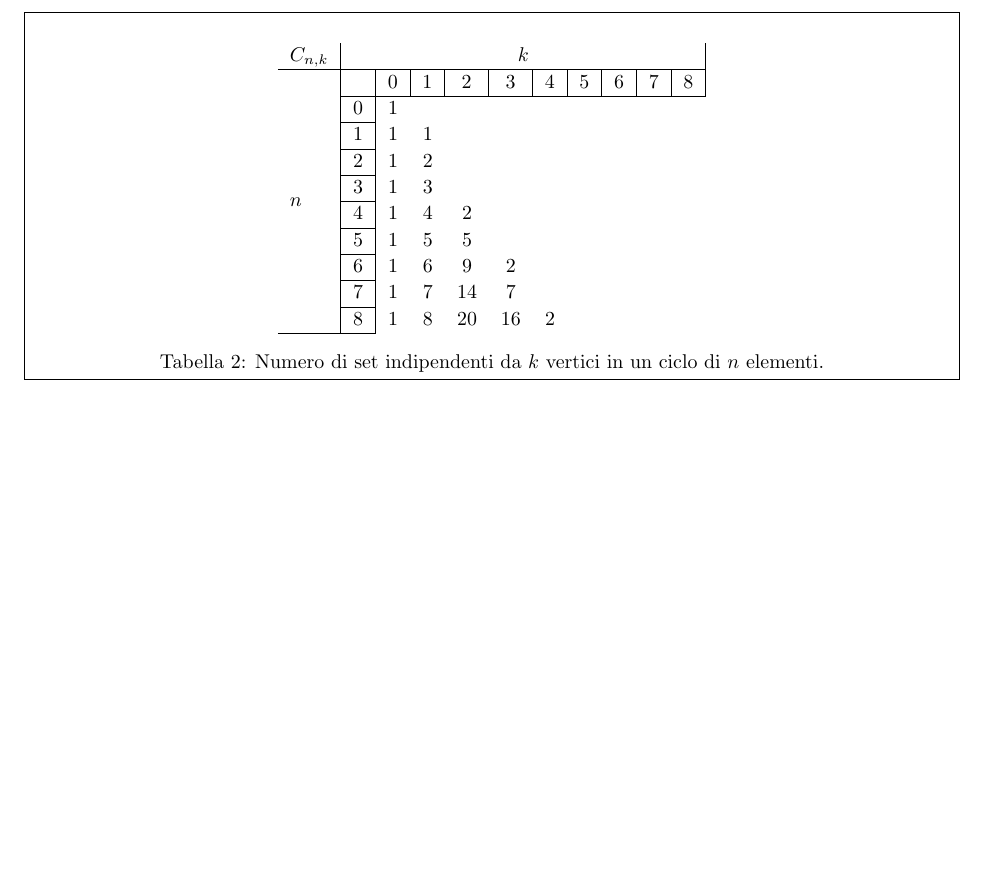
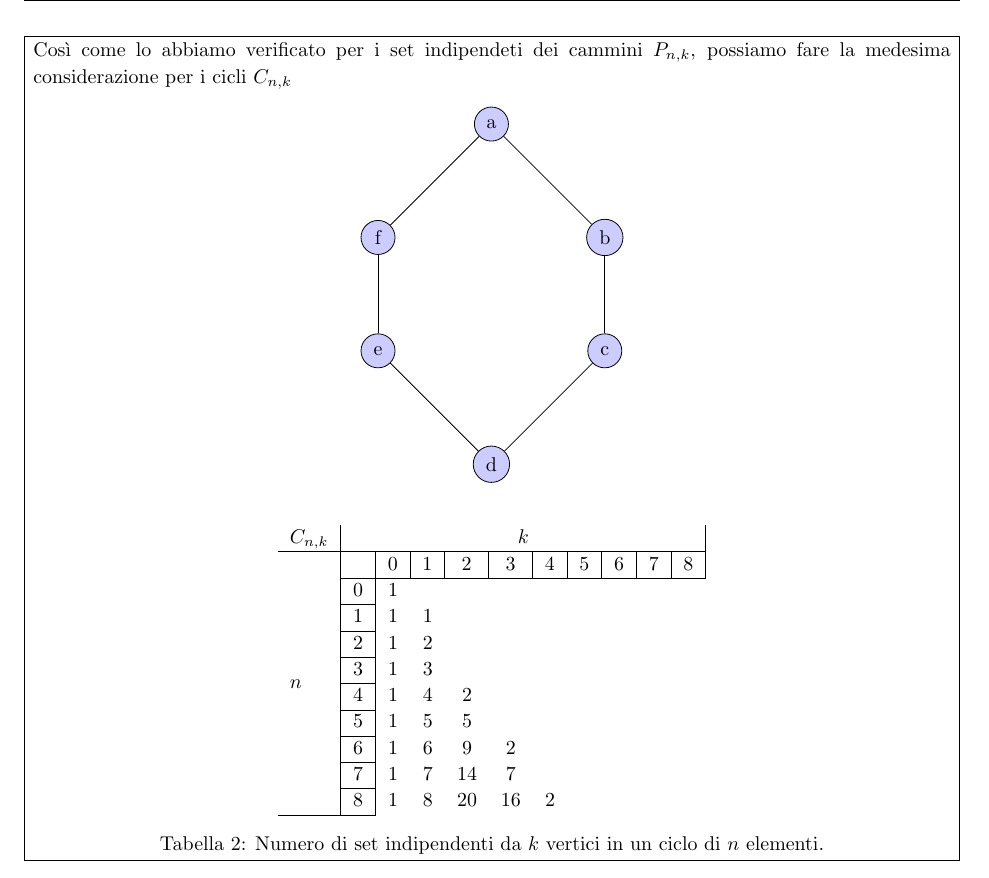
Before and after one commit to AikawaKai/Esercizi_Teoria_dei_Grafi, a LaTeX document (esercizi2.tex): part of page 7 of 7, cut at the place of the change, the shorter picture padded with empty space. Compiled offline with pdfLaTeX.

Commit message:
added graph2

```diff
--- a/esercizi2.tex
+++ b/esercizi2.tex
@@ -386,6 +386,27 @@ Tabella degli insiemi stabili di un ciclo $C_{n,k}$ al variare della lunghezza d
 \vspace{10pt} % Question
 
 \problemAnswer{
+Così come lo abbiamo verificato per i set indipendeti dei cammini $P_{n,k}$, possiamo fare la medesima considerazione per i cicli $C_{n,k}$
+\begin{center}
+\begin{tikzpicture}
+
+  \node[circle,fill=blue!20,draw, minimum size=6mm] (a) at (2, 2) {a};
+  \node[circle,fill=blue!20,draw, minimum size=6mm] (b) at (4, 0) {b};
+  \node[circle,fill=blue!20,draw, minimum size=6mm] (c) at (4, -2) {c};
+  \node[circle,fill=blue!20,draw, minimum size=6mm] (d) at (2, -4) {d};
+  \node[circle,fill=blue!20,draw, minimum size=6mm] (e) at (0, -2) {e};
+  \node[circle,fill=blue!20,draw, minimum size=6mm] (f) at (0, 0) {f};
+
+  \draw[-] (a) -- (b);
+  \draw[-] (b) -- (c);
+  \draw[-] (c) -- (d);
+  \draw[-] (d) -- (e);
+  \draw[-] (e) -- (f);
+  \draw[-] (f) -- (a);
+
+%\draw[dashed] (A) -- (C);
+\end{tikzpicture}
+\end{center}
 \begin{table}[H]
 \centering
 \begin{tabular}{l|l|ccccccccc}
```
Also changed, not shown: esercizi2.pdf.
